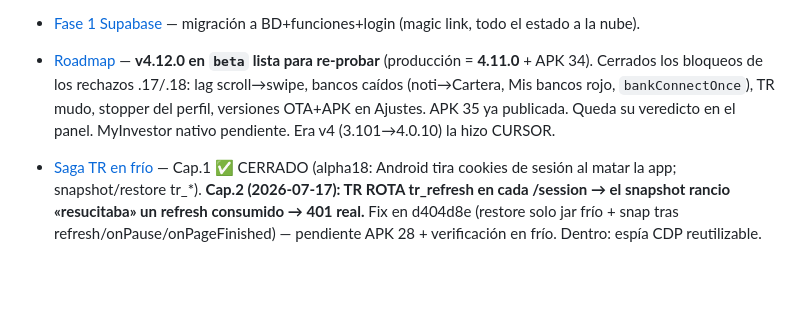
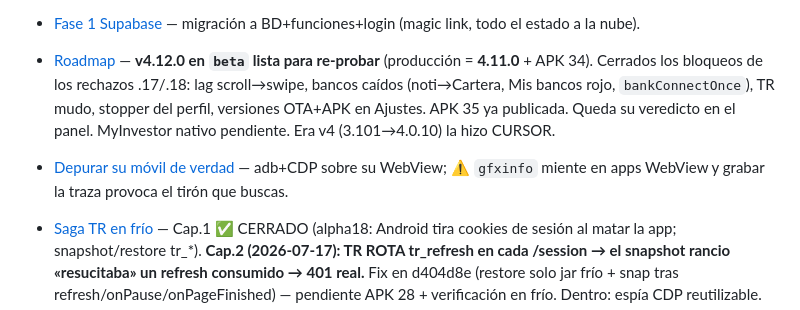
Before and after one commit to JuanjoAvila/Mi-Cartera, a Markdown page: docs/memoria/MEMORY.md, the part around the change. Rendered like a GitHub page; blank space fills up the shorter version.

```diff
--- a/docs/memoria/MEMORY.md
+++ b/docs/memoria/MEMORY.md
@@ -10,6 +10,7 @@
 - [Despliegue y fuente única](mi-cartera-deploy.md) — public/index.html es la fuente; CI hace stamp+minify; SW stale-while-revalidate; sin CDNs de terceros (vendor/fonts locales); push directo al acabar. ⚠ La versión canónica es el fichero `VERSION`, NO package.json.
 - [Fase 1 Supabase](fase1-supabase.md) — migración a BD+funciones+login (magic link, todo el estado a la nube).
 - [Roadmap](mi-cartera-roadmap.md) — **v4.12.0 en `beta` lista para re-probar** (producción = **4.11.0** + APK 34). Cerrados los bloqueos de los rechazos .17/.18: lag scroll→swipe, bancos caídos (noti→Cartera, Mis bancos rojo, `bankConnectOnce`), TR mudo, stopper del perfil, versiones OTA+APK en Ajustes. APK 35 ya publicada. Queda su veredicto en el panel. MyInvestor nativo pendiente. Era v4 (3.101→4.0.10) la hizo CURSOR.
+- [Depurar su móvil de verdad](depurar-webview-en-su-movil.md) — adb+CDP sobre su WebView; ⚠ `gfxinfo` miente en apps WebView y grabar la traza provoca el tirón que buscas.
 - [Saga TR en frío](tr-frio-saga.md) — Cap.1 ✅ CERRADO (alpha18: Android tira cookies de sesión al matar la app; snapshot/restore tr_*). **Cap.2 (2026-07-17): TR ROTA tr_refresh en cada /session → el snapshot rancio «resucitaba» un refresh consumido → 401 real.** Fix en d404d8e (restore solo jar frío + snap tras refresh/onPause/onPageFinished) — pendiente APK 28 + verificación en frío. Dentro: espía CDP reutilizable.
 - [Escalado y monetización](mi-cartera-escalado.md) — estrategia por fases (Open Banking gratis vía Enable Banking, OTA Capgo, hosting Cloudflare privado, Play Store, legal); el usuario tiene miedo, todo se prueba barato y reversible.
 - [Coste de tokens y Cursor](feedback-coste-tokens-cursor.md) — se queda a medias y le fastidia; localizar con Grep en vez de leer el monolito de 870 KB. Reglas de la casa en `AGENTS.md` (raíz), que Cursor lee solo. No recortar: pruebas reales, 3 idiomas, RELEASE_NOTES.
```
Also changed, not shown: docs/memoria/depurar-webview-en-su-movil.md (added, +40 -0 lines), docs/memoria/mi-cartera-roadmap.md (+3 -1 lines).
